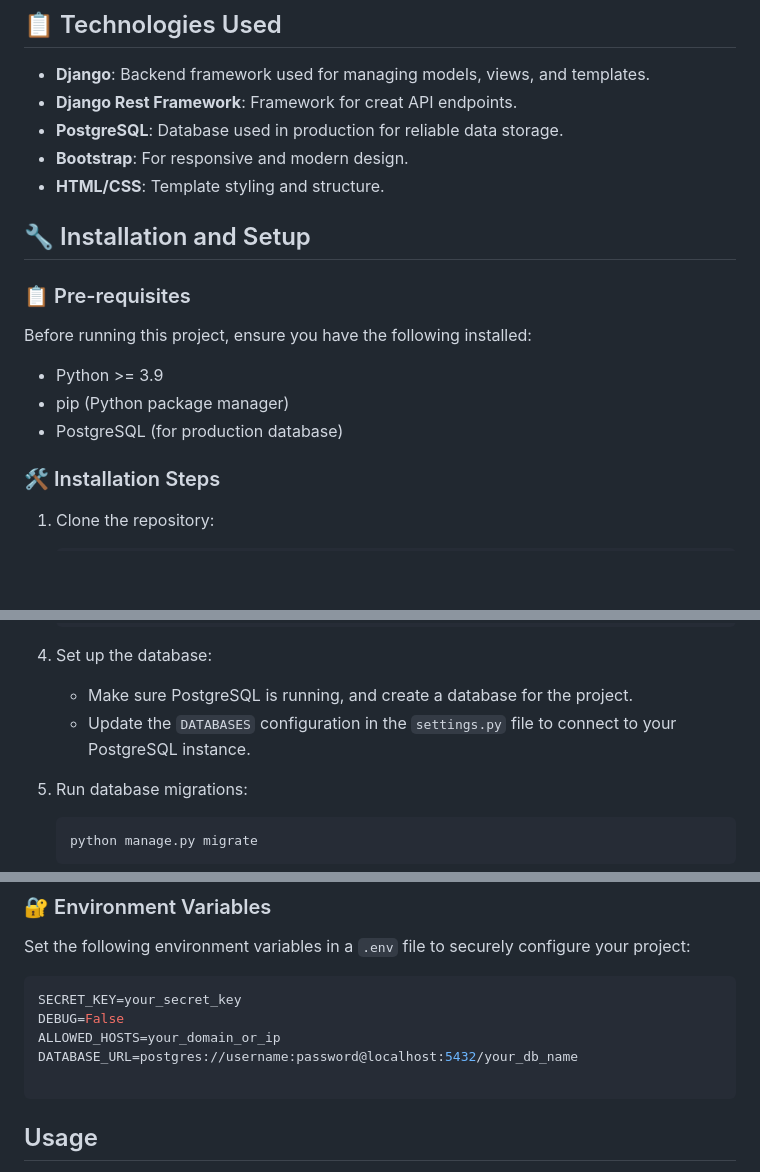
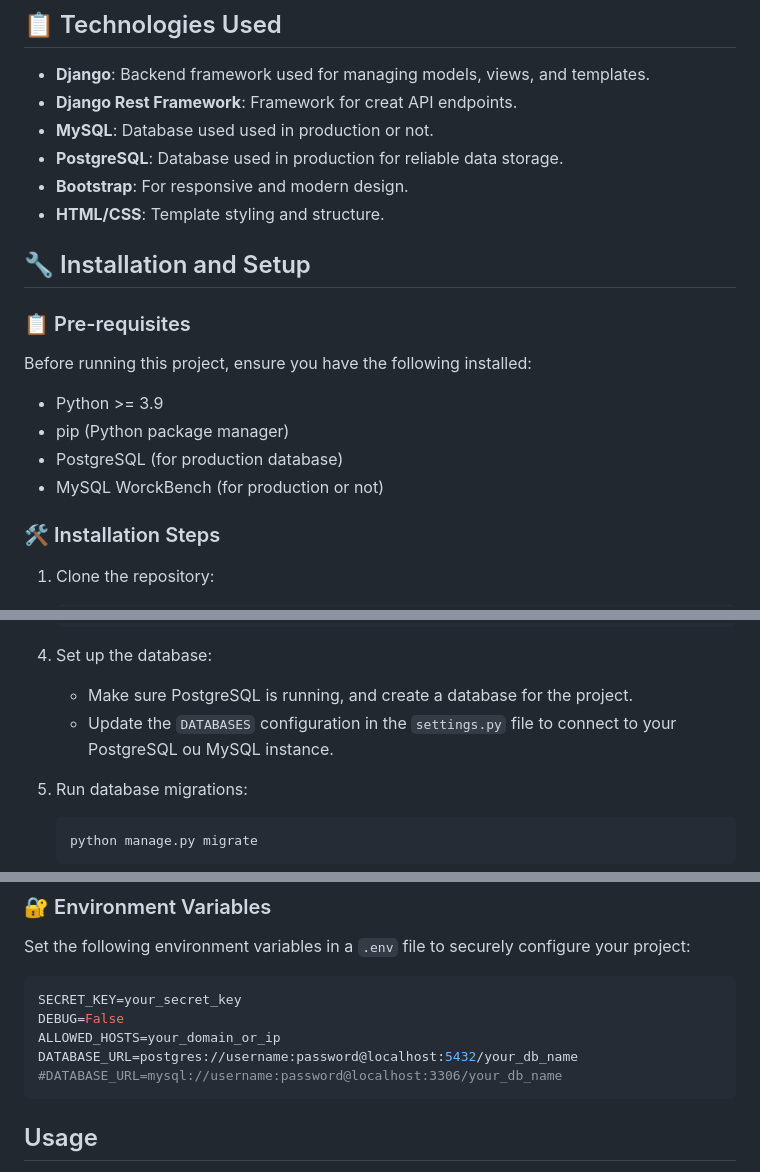
Before and after one commit to Emicy963/TodoList, a Markdown page: README.md, 3 parts joined by grey strips. Drawn GitHub-style; blank space fills up the shorter version.

````diff
--- a/README.md
+++ b/README.md
@@ -13,6 +13,7 @@ This Fullstack project is a **todos application** developed using the Django fra
 
 - **Django**: Backend framework used for managing models, views, and templates.
 - **Django Rest Framework**: Framework for creat API endpoints.
+- **MySQL**: Database used used in production or not.
 - **PostgreSQL**: Database used in production for reliable data storage.
 - **Bootstrap**: For responsive and modern design.
 - **HTML/CSS**: Template styling and structure.
@@ -25,6 +26,7 @@ Before running this project, ensure you have the following installed:
 - Python >= 3.9
 - pip (Python package manager)
 - PostgreSQL (for production database)
+- MySQL WorckBench (for production or not)
 
 
 ### 🛠️ Installation Steps
@@ -48,7 +50,7 @@ Before running this project, ensure you have the following installed:
 
 4. Set up the database:
     - Make sure PostgreSQL is running, and create a database for the project.
-    - Update the `DATABASES` configuration in the `settings.py` file to connect to your PostgreSQL instance.
+    - Update the `DATABASES` configuration in the `settings.py` file to connect to your PostgreSQL ou MySQL instance.
 
 5. Run database migrations:
     ```bash
@@ -77,7 +79,7 @@ SECRET_KEY=your_secret_key
 DEBUG=False
 ALLOWED_HOSTS=your_domain_or_ip
 DATABASE_URL=postgres://username:password@localhost:5432/your_db_name
-
+#DATABASE_URL=mysql://username:password@localhost:3306/your_db_name
 ```
 ## Usage
 
````
